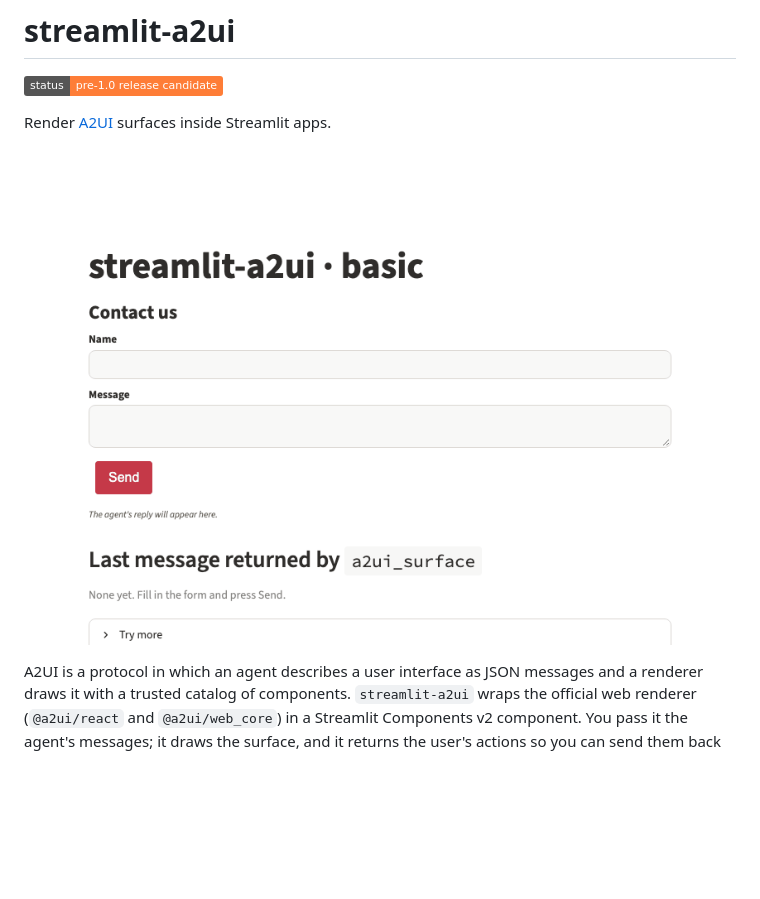
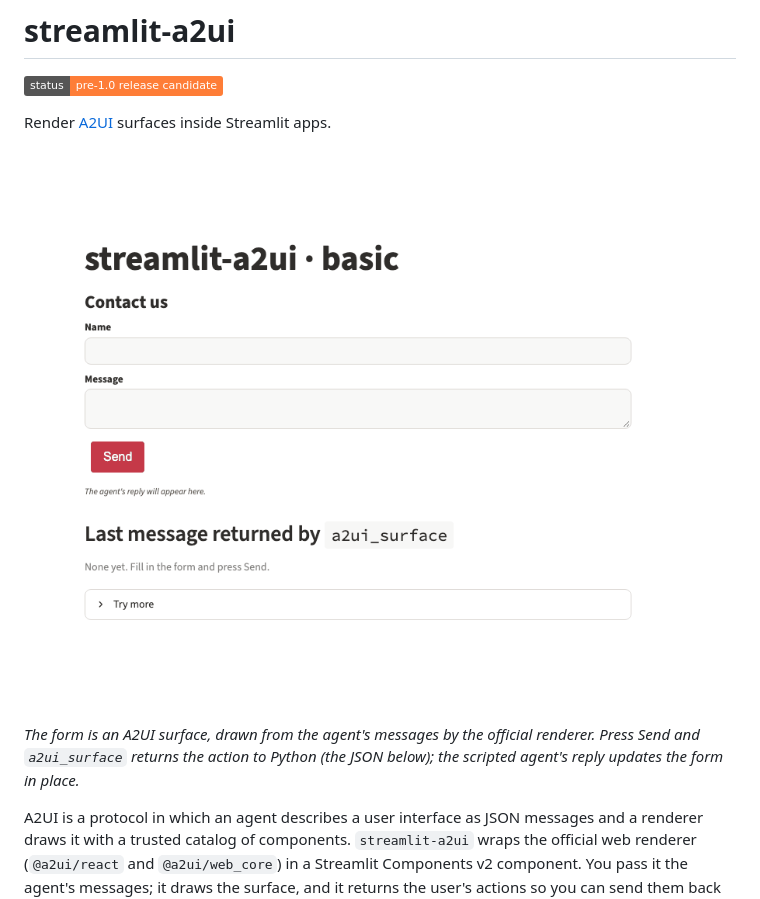
Before and after one commit to josechudev/streamlit-a2ui, a Markdown page: README.md, the part around the change. Rendered like a GitHub page; pictures changed too: docs/images/basic-example.gif; badges without logos; blank space fills up the shorter version.

Commit message:
Re-record the README GIF to end on the updated surface
The old GIF spent its last three seconds scrolled to the returned JSON,
and the reply showed for under a second as a caption, so the surface
read as if it were only the returned message. The new one holds 4.2 s
on the updated form with the JSON starting below it (860x720, 13
frames, 90 KB). The README gains a caption saying which part is the
A2UI surface.

Co-Authored-By: Claude Opus 5.5 <noreply@anthropic.com>

```diff
--- a/README.md
+++ b/README.md
@@ -5,6 +5,8 @@
 Render [A2UI](https://a2ui.org) surfaces inside Streamlit apps.
 
 ![The basic example: a contact form rendered from A2UI messages, filled in and sent; the agent's reply updates the form and the returned action is shown below it](https://raw.githubusercontent.com/josechudev/streamlit-a2ui/master/docs/images/basic-example.gif)
+
+*The form is an A2UI surface, drawn from the agent's messages by the official renderer. Press Send and `a2ui_surface` returns the action to Python (the JSON below); the scripted agent's reply updates the form in place.*
 
 A2UI is a protocol in which an agent describes a user interface as JSON messages and a renderer draws it with a trusted catalog of components. `streamlit-a2ui` wraps the official web renderer (`@a2ui/react` and `@a2ui/web_core`) in a Streamlit Components v2 component. You pass it the agent's messages; it draws the surface, and it returns the user's actions so you can send them back to the agent.
 
```
